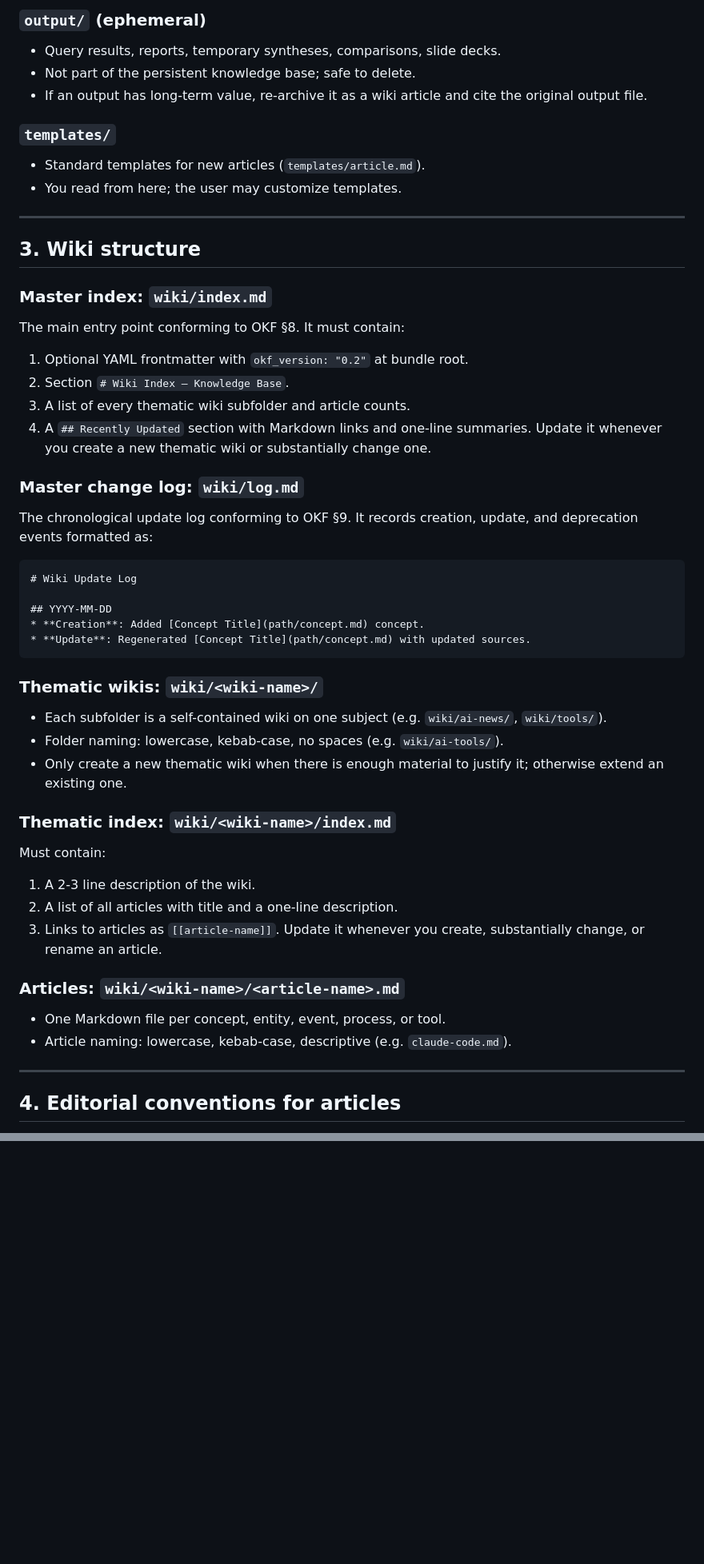
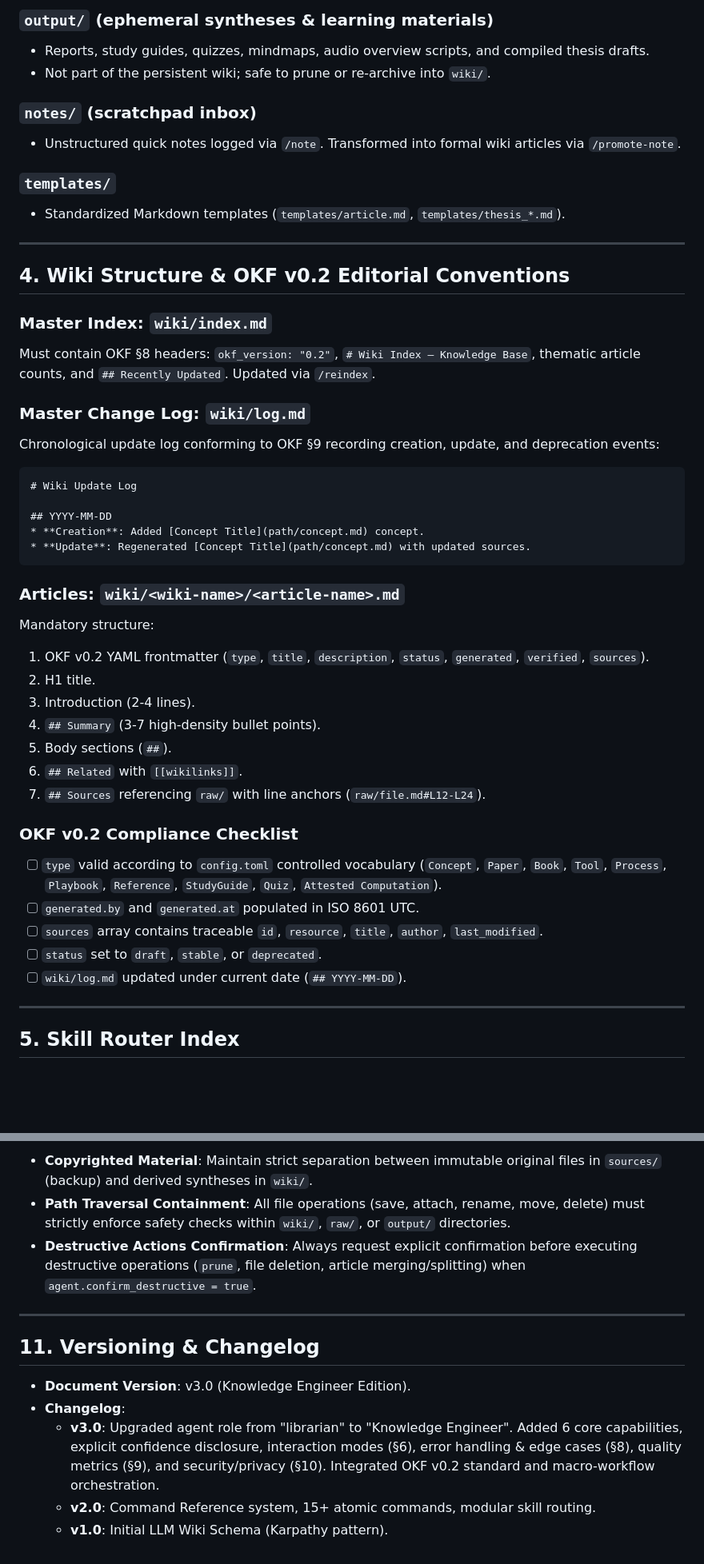
Before and after one commit to alby69/wiki-forge, a Markdown page: docs/AGENT.md, 2 parts joined by grey strips. Shown at 80% size. Drawn GitHub-style; blank space fills up the shorter version.

````diff
--- a/docs/AGENT.md
+++ b/docs/AGENT.md
@@ -53,28 +67,23 @@ The knowledge base has three top-level folders with clear, non-overlapping dutie
 
-### `output/` (ephemeral)
-- Query results, reports, temporary syntheses, comparisons, slide decks.
-- Not part of the persistent knowledge base; safe to delete.
-- If an output has long-term value, re-archive it as a wiki article and cite the
-  original output file.
+### `output/` (ephemeral syntheses & learning materials)
+- Reports, study guides, quizzes, mindmaps, audio overview scripts, and compiled thesis drafts.
+- Not part of the persistent wiki; safe to prune or re-archive into `wiki/`.
+
+### `notes/` (scratchpad inbox)
+- Unstructured quick notes logged via `/note`. Transformed into formal wiki articles via `/promote-note`.
 
 ### `templates/`
-- Standard templates for new articles (`templates/article.md`).
-- You read from here; the user may customize templates.
+- Standardized Markdown templates (`templates/article.md`, `templates/thesis_*.md`).
 
 ---
 
-## 3. Wiki structure
+## 4. Wiki Structure & OKF v0.2 Editorial Conventions
 
-### Master index: `wiki/index.md`
-The main entry point conforming to OKF §8. It must contain:
-1. Optional YAML frontmatter with `okf_version: "0.2"` at bundle root.
-2. Section `# Wiki Index — Knowledge Base`.
-3. A list of every thematic wiki subfolder and article counts.
-4. A `## Recently Updated` section with Markdown links and one-line summaries.
-Update it whenever you create a new thematic wiki or substantially change one.
+### Master Index: `wiki/index.md`
+Must contain OKF §8 headers: `okf_version: "0.2"`, `# Wiki Index — Knowledge Base`, thematic article counts, and `## Recently Updated`. Updated via `/reindex`.
 
-### Master change log: `wiki/log.md`
-The chronological update log conforming to OKF §9. It records creation, update, and deprecation events formatted as:
+### Master Change Log: `wiki/log.md`
+Chronological update log conforming to OKF §9 recording creation, update, and deprecation events:
 ```markdown
 # Wiki Update Log
 
@@ -83,25 +92,24 @@ The chronological update log conforming to OKF §9. It records creation, update,
 * **Update**: Regenerated [Concept Title](path/concept.md) with updated sources.
 ```
 
-### Thematic wikis: `wiki/<wiki-name>/`
-- Each subfolder is a self-contained wiki on one subject
-  (e.g. `wiki/ai-news/`, `wiki/tools/`).
-- Folder naming: lowercase, kebab-case, no spaces (e.g. `wiki/ai-tools/`).
-- Only create a new thematic wiki when there is enough material to justify it;
-  otherwise extend an existing one.
+### Articles: `wiki/<wiki-name>/<article-name>.md`
+Mandatory structure:
+1. OKF v0.2 YAML frontmatter (`type`, `title`, `description`, `status`, `generated`, `verified`, `sources`).
+2. H1 title.
+3. Introduction (2-4 lines).
+4. `## Summary` (3-7 high-density bullet points).
+5. Body sections (`##`).
+6. `## Related` with `[[wikilinks]]`.
+7. `## Sources` referencing `raw/` with line anchors (`raw/file.md#L12-L24`).
 
-### Thematic index: `wiki/<wiki-name>/index.md`
-Must contain:
-1. A 2-3 line description of the wiki.
-2. A list of all articles with title and a one-line description.
-3. Links to articles as `[[article-name]]`.
-Update it whenever you create, substantially change, or rename an article.
-
-### Articles: `wiki/<wiki-name>/<article-name>.md`
-- One Markdown file per concept, entity, event, process, or tool.
-- Article naming: lowercase, kebab-case, descriptive (e.g. `claude-code.md`).
+### OKF v0.2 Compliance Checklist
+- [ ] `type` valid according to `config.toml` controlled vocabulary (`Concept`, `Paper`, `Book`, `Tool`, `Process`, `Playbook`, `Reference`, `StudyGuide`, `Quiz`, `Attested Computation`).
+- [ ] `generated.by` and `generated.at` populated in ISO 8601 UTC.
+- [ ] `sources` array contains traceable `id`, `resource`, `title`, `author`, `last_modified`.
+- [ ] `status` set to `draft`, `stable`, or `deprecated`.
+- [ ] `wiki/log.md` updated under current date (`## YYYY-MM-DD`).
 
 ---
 
-## 4. Editorial conventions for articles
+## 5. Skill Router Index
 
@@ -228,0 +170,13 @@ If unsure about structural choices (new wiki, article merge, folder reorganizati
+- **Copyrighted Material**: Maintain strict separation between immutable original files in `sources/` (backup) and derived syntheses in `wiki/`.
+- **Path Traversal Containment**: All file operations (save, attach, rename, move, delete) must strictly enforce safety checks within `wiki/`, `raw/`, or `output/` directories.
+- **Destructive Actions Confirmation**: Always request explicit confirmation before executing destructive operations (`prune`, file deletion, article merging/splitting) when `agent.confirm_destructive = true`.
+
+---
+
+## 11. Versioning & Changelog
+
+- **Document Version**: v3.0 (Knowledge Engineer Edition).
+- **Changelog**:
+  - **v3.0**: Upgraded agent role from "librarian" to "Knowledge Engineer". Added 6 core capabilities, explicit confidence disclosure, interaction modes (§6), error handling & edge cases (§8), quality metrics (§9), and security/privacy (§10). Integrated OKF v0.2 standard and macro-workflow orchestration.
+  - **v2.0**: Command Reference system, 15+ atomic commands, modular skill routing.
+  - **v1.0**: Initial LLM Wiki Schema (Karpathy pattern).
````
Also changed, not shown: other parts of docs/AGENT.md (+66 -119 lines), README.md (+5 -3 lines), ROADMAP.md (+12 -0 lines).
